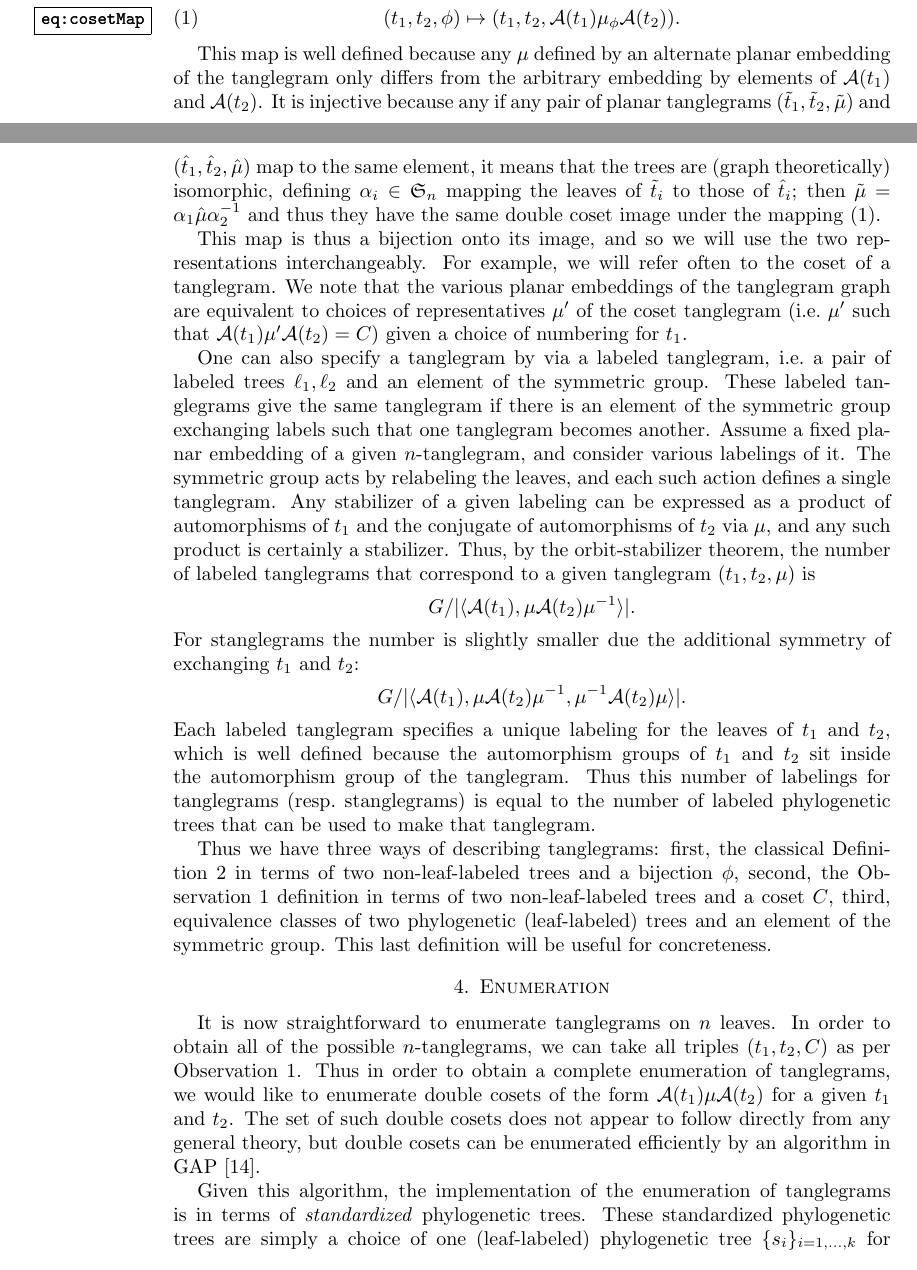
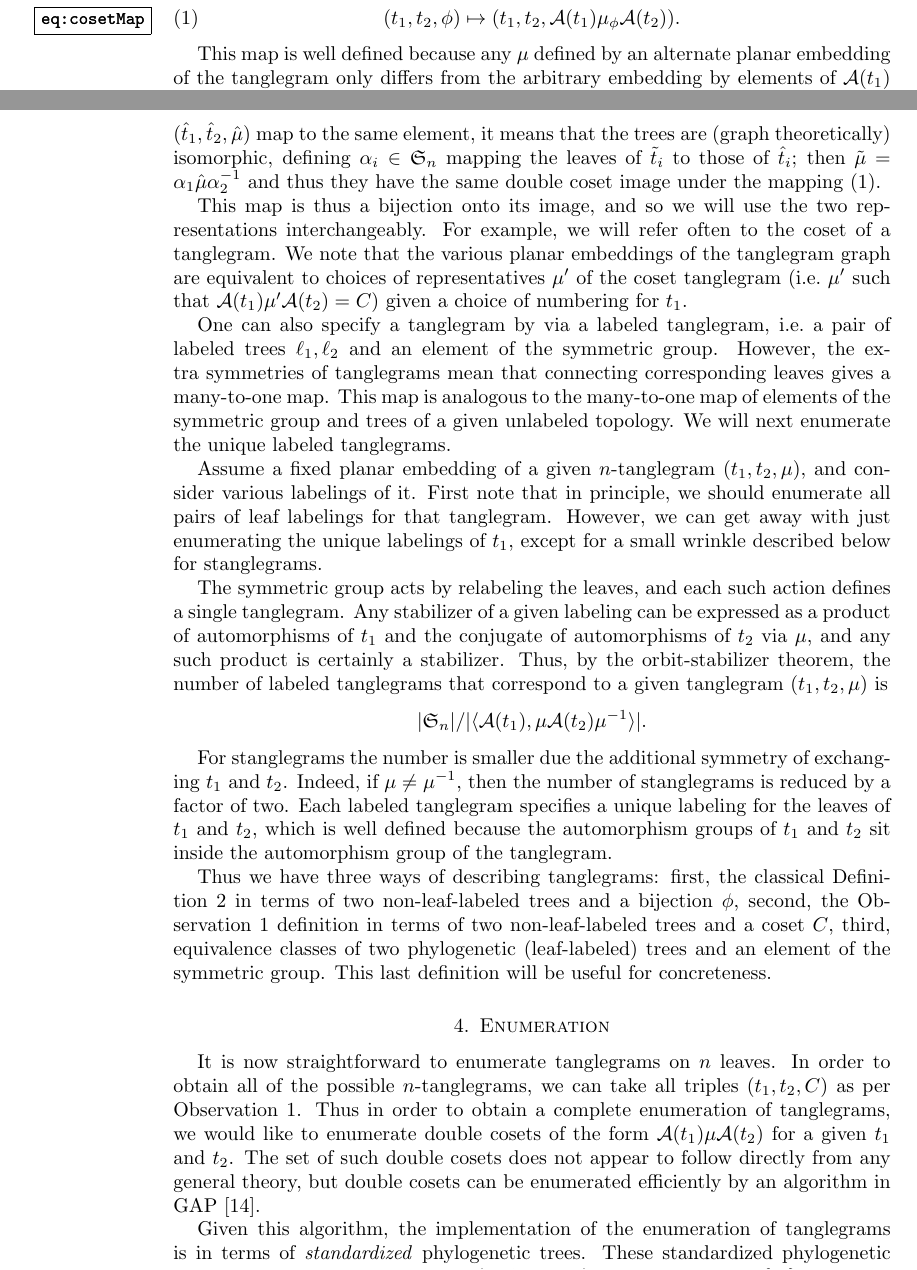
Before and after one commit to matsengrp/tangle, a LaTeX paper (tangle.tex): two parts of pages 4 and 5 of 9, joined at a grey line, cut so that both start at the same text. Compiled offline with pdfLaTeX.

Commit message:
A factor of two for flipping symmetry.

```diff
--- a/tangle.tex
+++ b/tangle.tex
@@ -202,20 +202,24 @@ For example, we will refer often to the coset of a tanglegram.
 We note that the various planar embeddings of the tanglegram graph are equivalent to choices of representatives $\pairing'$ of the coset tanglegram (i.e.\ $\pairing'$ such that $\aut(t_1) \pairing' \aut(t_2) = C$) given a choice of numbering for $t_1$.
 
 One can also specify a tanglegram by via a labeled tanglegram, i.e.\ a pair of labeled trees $\ell_1, \ell_2$ and an element of the symmetric group.
-These labeled tanglegrams give the same tanglegram if there is an element of the symmetric group exchanging labels such that one tanglegram becomes another.
-Assume a fixed planar embedding of a given $n$-tanglegram, and consider various labelings of it.
+However, the extra symmetries of tanglegrams mean that connecting corresponding leaves gives a many-to-one map.
+This map is analogous to the many-to-one map of elements of the symmetric group and trees of a given unlabeled topology.
+We will next enumerate the unique labeled tanglegrams.
+
+Assume a fixed planar embedding of a given $n$-tanglegram $(t_1, t_2, \pairing)$, and consider various labelings of it.
+First note that in principle, we should enumerate all pairs of leaf labelings for that tanglegram.
+However, we can get away with just enumerating the unique labelings of $t_1$, except for a small wrinkle described below for stanglegrams.
+
 The symmetric group acts by relabeling the leaves, and each such action defines a single tanglegram.
 Any stabilizer of a given labeling can be expressed as a product of automorphisms of $t_1$ and the conjugate of automorphisms of $t_2$ via $\pairing$, and any such product is certainly a stabilizer.
 Thus, by the orbit-stabilizer theorem, the number of labeled tanglegrams that correspond to a given tanglegram $(t_1, t_2, \pairing)$ is
 \[
-G / |\langle \aut(t_1), \pairing \aut(t_2) \pairing^{-1} \rangle|.
+|\fS_n| / |\langle \aut(t_1), \pairing \aut(t_2) \pairing^{-1} \rangle|.
 \]
-For stanglegrams the number is slightly smaller due the additional symmetry of exchanging $t_1$ and $t_2$:
-\[
-G / |\langle \aut(t_1), \pairing \aut(t_2) \pairing^{-1}, \pairing^{-1} \aut(t_2) \pairing \rangle|.
-\]
+
+For stanglegrams the number is smaller due the additional symmetry of exchanging $t_1$ and $t_2$.
+Indeed, if $\pairing \neq \pairing^{-1}$, then the number of stanglegrams is reduced by a factor of two.
 Each labeled tanglegram specifies a unique labeling for the leaves of $t_1$ and $t_2$, which is well defined because the automorphism groups of $t_1$ and $t_2$ sit inside the automorphism group of the tanglegram.
-Thus this number of labelings for tanglegrams (resp.\ stanglegrams) is equal to the number of labeled phylogenetic trees that can be used to make that tanglegram.
 
 Thus we have three ways of describing tanglegrams:
 first, the classical Definition~\ref{def:tanglegram} in terms of two non-leaf-labeled trees and a bijection $\phi$,
```
Also changed, not shown: 1 other file.
